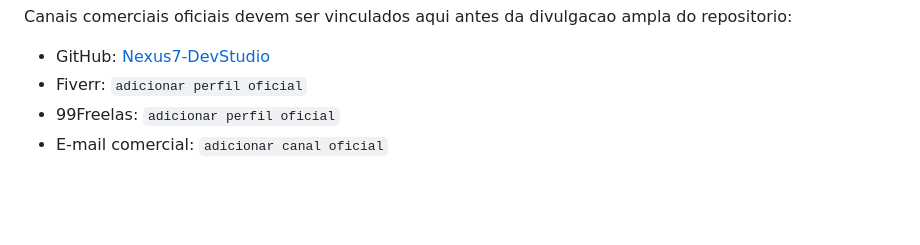
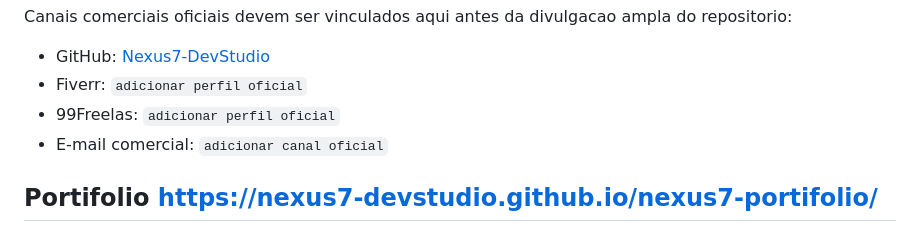
Before and after one commit to Nexus7-DevStudio/nexus7-portifolio, a Markdown page: README.md, the part around the change. Rendered like a GitHub page; blank space fills up the shorter version.

Commit message:
Add portfolio link to README
Criação e adição do link na pagina principal

```diff
--- a/README.md
+++ b/README.md
@@ -141,3 +141,5 @@ Canais comerciais oficiais devem ser vinculados aqui antes da divulgacao ampla d
 - Fiverr: `adicionar perfil oficial`
 - 99Freelas: `adicionar perfil oficial`
 - E-mail comercial: `adicionar canal oficial`
+
+## Portifolio https://nexus7-devstudio.github.io/nexus7-portifolio/
```
